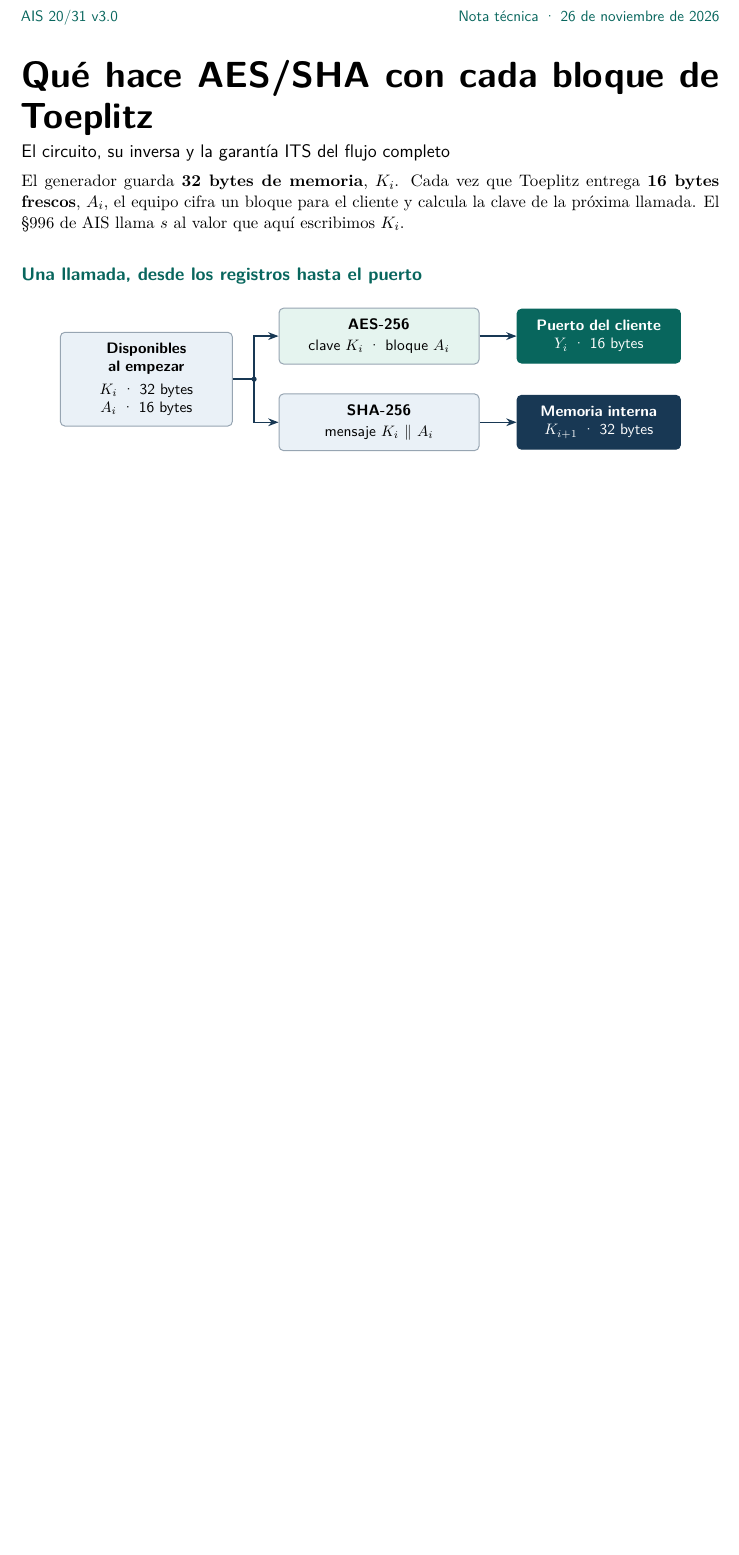
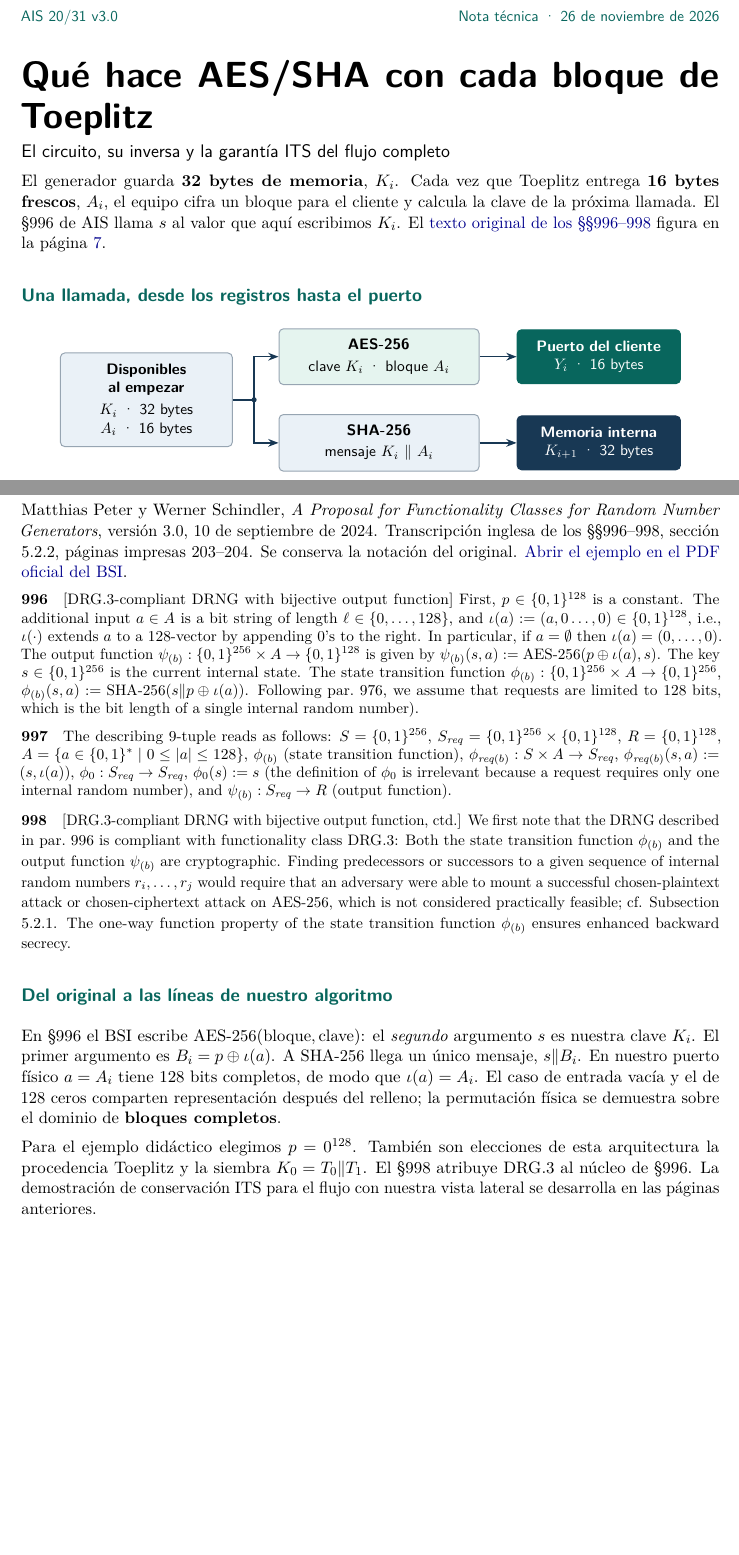
Before and after one commit to jordiprga/technical-work, a LaTeX CV (operation-token-burn-2026-11-14/00_coordination/ptg3-its/resumen-its.tex): part of page 1 of 6 before the commit and two parts of pages 1 and 7 of 7 after it, the two joined at a grey line, cut so that both start at the same text, the shorter picture padded with empty space. Compiled offline with pdfLaTeX.

Commit message:
Quote AIS 20/31 v3 §§996–998 alongside the AES/SHA pseudocode and ITS proof

```diff
--- a/operation-token-burn-2026-11-14/00_coordination/ptg3-its/resumen-its.tex
+++ b/operation-token-burn-2026-11-14/00_coordination/ptg3-its/resumen-its.tex
@@ -28,7 +28,7 @@ flow/.style={-{Stealth[length=2.4mm]},line width=.95pt,draw=navy},pathline/.styl
 {\sffamily\bfseries\fontsize{24}{27}\selectfont Qué hace AES/SHA con cada bloque de Toeplitz\par}
 {\large\sffamily El circuito, su inversa y la garantía ITS del flujo completo\par}
 
-El generador guarda \textbf{32 bytes de memoria}, \(K_i\). Cada vez que Toeplitz entrega \textbf{16 bytes frescos}, \(A_i\), el equipo cifra un bloque para el cliente y calcula la clave de la próxima llamada. El §996 de AIS llama \(s\) al valor que aquí escribimos \(K_i\).
+El generador guarda \textbf{32 bytes de memoria}, \(K_i\). Cada vez que Toeplitz entrega \textbf{16 bytes frescos}, \(A_i\), el equipo cifra un bloque para el cliente y calcula la clave de la próxima llamada. El §996 de AIS llama \(s\) al valor que aquí escribimos \(K_i\). El \hyperlink{texto-bsi}{texto original de los §§996--998} figura en la página~\pageref{literal-bsi}.
 
 \subsection*{Una llamada, desde los registros hasta el puerto}
 \begin{center}
@@ -221,4 +221,23 @@ Cada salida ausente aporta un déficit de \(1/256\) respecto de la uniforme; las
 \href{https://doi.org/10.6028/NIST.SP.800-90Ar1}{NIST SP 800-90A Rev. 1}, §§10.1.1.2, 10.1.1.4, 10.2.1 y 10.3.1.
 \href{https://doi.org/10.6028/NIST.SP.800-90C}{NIST SP 800-90C}, §§5--6.
 Para reproducir el recuento desde el directorio de la nota: \texttt{python3 experiments/hash\_drbg\_witness.py}.}
+\newpage
+\hypertarget{texto-bsi}{}\label{literal-bsi}
+\section*{El ejemplo en palabras del BSI}
+Matthias Peter y Werner Schindler, \emph{A Proposal for Functionality Classes for Random Number Generators}, versión 3.0, 10 de septiembre de 2024. Transcripción inglesa de los §§996--998, sección 5.2.2, páginas impresas 203--204. Se conserva la notación del original. \href{https://www.bsi.bund.de/SharedDocs/Downloads/EN/BSI/Certification/Interpretations/AIS_31_Functionality_classes_for_random_number_generators_e_2024.pdf?__blob=publicationFile\&v=3\#page=211}{Abrir el ejemplo en el PDF oficial del BSI}.
+
+\begingroup
+\small
+\setlength{\parskip}{6pt}
+\textbf{996}\quad [DRG.3-compliant DRNG with bijective output function] First, \(p\in\{0,1\}^{128}\) is a constant. The additional input \(a\in A\) is a bit string of length \(\ell\in\{0,\ldots,128\}\), and \(\iota(a):=(a,0\ldots,0)\in\{0,1\}^{128}\), i.e., \(\iota(\cdot)\) extends \(a\) to a 128-vector by appending 0's to the right. In particular, if \(a=\emptyset\) then \(\iota(a)=(0,\ldots,0)\). The output function \(\psi_{(b)}:\{0,1\}^{256}\times A\to\{0,1\}^{128}\) is given by \(\psi_{(b)}(s,a):=\text{AES-256}(p\oplus\iota(a),s)\). The key \(s\in\{0,1\}^{256}\) is the current internal state. The state transition function \(\phi_{(b)}:\{0,1\}^{256}\times A\to\{0,1\}^{256}\), \(\phi_{(b)}(s,a):=\text{SHA-256}(s\Vert p\oplus\iota(a))\). Following par.~976, we assume that requests are limited to 128 bits, which is the bit length of a single internal random number).
+
+\textbf{997}\quad The describing 9-tuple reads as follows: \(S=\{0,1\}^{256}\), \(S_{\mathit{req}}=\{0,1\}^{256}\times\{0,1\}^{128}\), \(R=\{0,1\}^{128}\), \(A=\{a\in\{0,1\}^{*}\mid 0\le |a|\le 128\}\), \(\phi_{(b)}\) (state transition function), \(\phi_{\mathit{req}(b)}:S\times A\to S_{\mathit{req}}\), \(\phi_{\mathit{req}(b)}(s,a):=(s,\iota(a))\), \(\phi_0:S_{\mathit{req}}\to S_{\mathit{req}}\), \(\phi_0(s):=s\) (the definition of \(\phi_0\) is irrelevant because a request requires only one internal random number), and \(\psi_{(b)}:S_{\mathit{req}}\to R\) (output function).
+
+\textbf{998}\quad [DRG.3-compliant DRNG with bijective output function, ctd.] We first note that the DRNG described in par.~996 is compliant with functionality class DRG.3: Both the state transition function \(\phi_{(b)}\) and the output function \(\psi_{(b)}\) are cryptographic. Finding predecessors or successors to a given sequence of internal random numbers \(r_i,\ldots,r_j\) would require that an adversary were able to mount a successful chosen-plaintext attack or chosen-ciphertext attack on AES-256, which is not considered practically feasible; cf. Subsection 5.2.1. The one-way function property of the state transition function \(\phi_{(b)}\) ensures enhanced backward secrecy.
+\endgroup
+
+\subsection*{Del original a las líneas de nuestro algoritmo}
+En §996 el BSI escribe \(\mathrm{AES\text{-}256}(\text{bloque},\text{clave})\): el \emph{segundo} argumento \(s\) es nuestra clave \(K_i\). El primer argumento es \(B_i=p\oplus\iota(a)\). A SHA-256 llega un único mensaje, \(s\Vert B_i\). En nuestro puerto físico \(a=A_i\) tiene 128 bits completos, de modo que \(\iota(a)=A_i\). El caso de entrada vacía y el de 128 ceros comparten representación después del relleno; la permutación física se demuestra sobre el dominio de \textbf{bloques completos}.
+
+Para el ejemplo didáctico elegimos \(p=0^{128}\). También son elecciones de esta arquitectura la procedencia Toeplitz y la siembra \(K_0=T_0\Vert T_1\). El §998 atribuye DRG.3 al núcleo de §996. La demostración de conservación ITS para el flujo con nuestra vista lateral se desarrolla en las páginas anteriores.
 \end{document}
```
Also changed, not shown: operation-token-burn-2026-11-14/00_coordination/ptg3-its/README.md, operation-token-burn-2026-11-14/00_coordination/ptg3-its/resumen-its.pdf.
